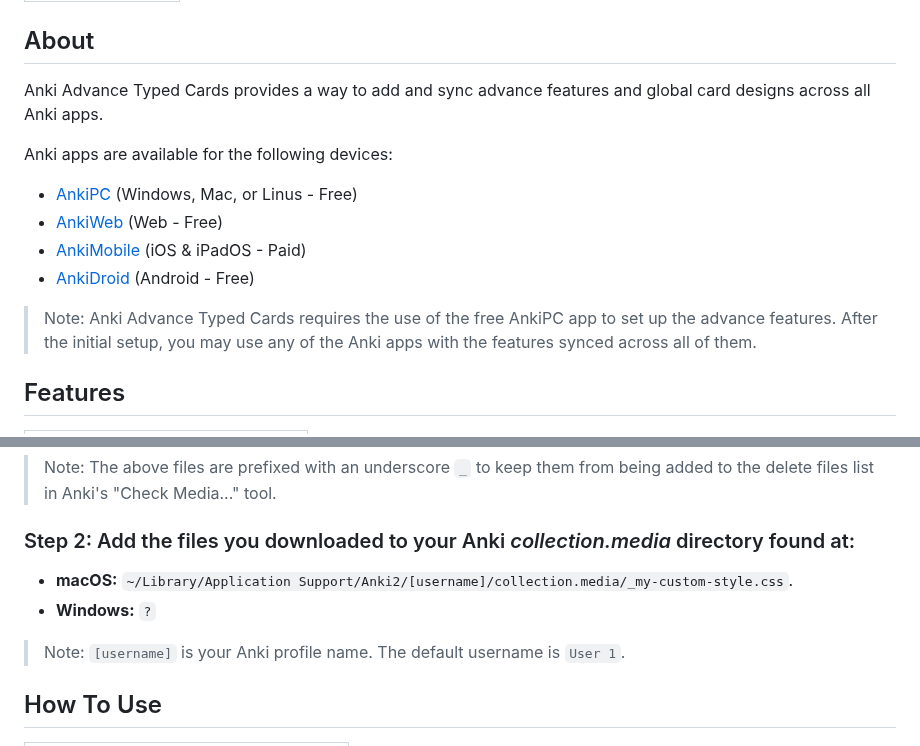
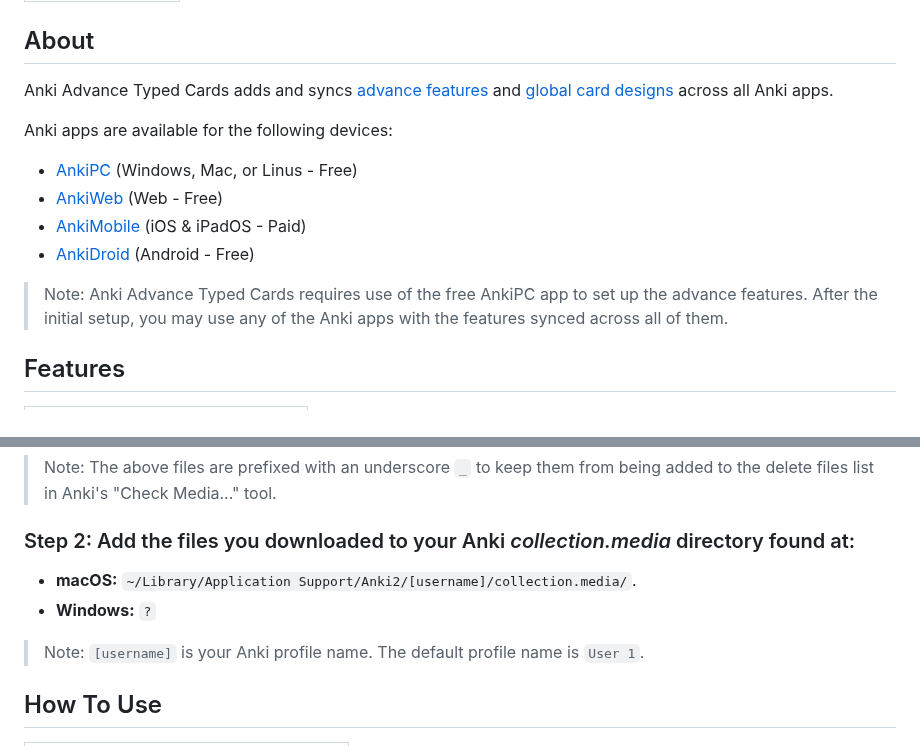
Before and after one commit to jacobcassidy/anki-global-features, a Markdown page: readme.md, 2 parts joined by grey strips. Drawn GitHub-style.

Commit message:
Edit content

```diff
--- a/readme.md
+++ b/readme.md
@@ -10,7 +10,7 @@
 
 ## About
 
-Anki Advance Typed Cards provides a way to add and sync advance features and global card designs across all Anki apps.
+Anki Advance Typed Cards adds and syncs [advance features](#features) and [global card designs](#global-card-designs) across all Anki apps.
 
 Anki apps are available for the following devices:
 
@@ -19,7 +19,7 @@ Anki apps are available for the following devices:
 - [AnkiMobile](https://itunes.apple.com/us/app/ankimobile-flashcards/id373493387) (iOS & iPadOS - Paid)
 - [AnkiDroid](https://play.google.com/store/apps/details?id=com.ichi2.anki) (Android - Free)
 
-> Note: Anki Advance Typed Cards requires the use of the free AnkiPC app to set up the advance features. After the initial setup, you may use any of the Anki apps with the features synced across all of them.
+> Note: Anki Advance Typed Cards requires use of the free AnkiPC app to set up the advance features. After the initial setup, you may use any of the Anki apps with the features synced across all of them.
 
 ## Features
 
@@ -92,10 +92,10 @@ Anki only allows one comparison answer per card, even if you have multiple input
 
 ### Step 2: Add the files you downloaded to your Anki _collection.media_ directory found at:
 
-- **macOS:** `~/Library/Application Support/Anki2/[username]/collection.media/_my-custom-style.css`.
+- **macOS:** `~/Library/Application Support/Anki2/[username]/collection.media/`.
 - **Windows:** `?`
 
-> Note: `[username]` is your Anki profile name. The default username is `User 1`.
+> Note: `[username]` is your Anki profile name. The default profile name is `User 1`.
 
 ## How To Use
 
```
